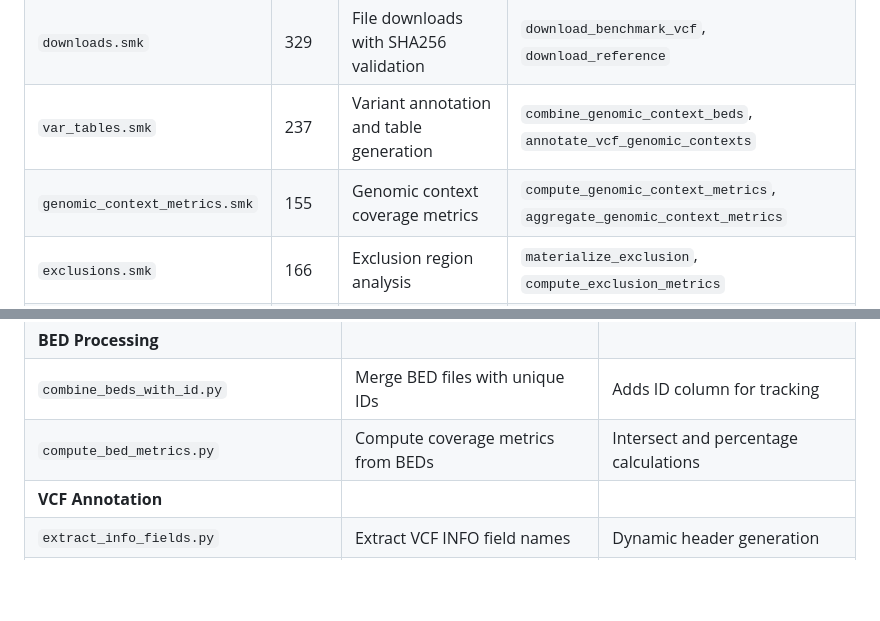
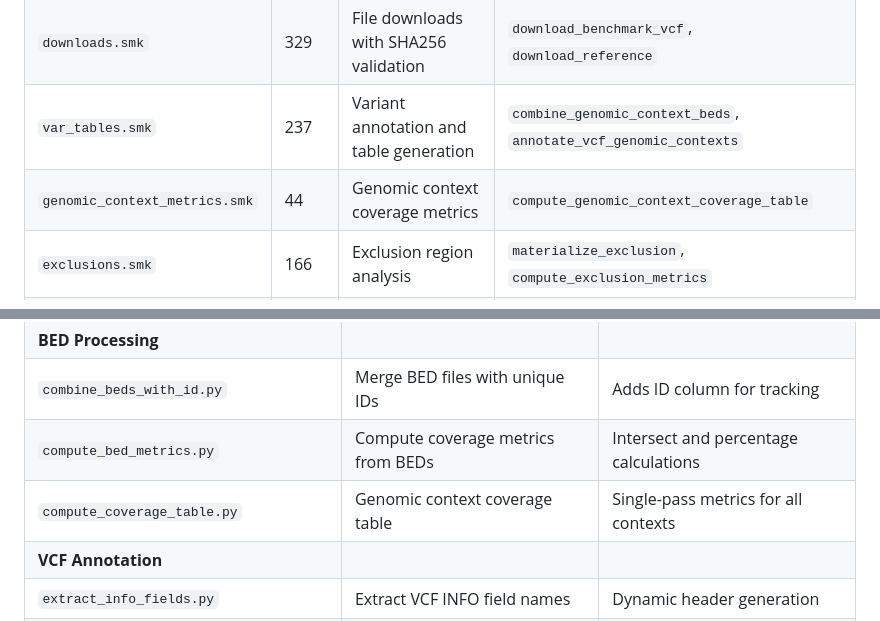
Before and after one commit to nate-d-olson/q100-variant-benchmark-paper, a Markdown page: docs/architecture.md, 2 parts joined by grey strips. GitHub-like rendering; blank space fills up the shorter version.

```diff
--- a/docs/architecture.md
+++ b/docs/architecture.md
@@ -259,7 +259,7 @@ The pipeline consists of 13 modular rule files totaling 2,080 lines of Snakemake
 | `common.smk`                  | 523   | Helper functions and config parsing      | `get_region_beds()`, `get_exclusion_inputs()`, `get_genomic_context_ids()` |
 | `downloads.smk`               | 329   | File downloads with SHA256 validation    | `download_benchmark_vcf`, `download_reference`                             |
 | `var_tables.smk`              | 237   | Variant annotation and table generation  | `combine_genomic_context_beds`, `annotate_vcf_genomic_contexts`            |
-| `genomic_context_metrics.smk` | 155   | Genomic context coverage metrics         | `compute_genomic_context_metrics`, `aggregate_genomic_context_metrics`     |
+| `genomic_context_metrics.smk` | 44    | Genomic context coverage metrics         | `compute_genomic_context_coverage_table`                                   |
 | `exclusions.smk`              | 166   | Exclusion region analysis                | `materialize_exclusion`, `compute_exclusion_metrics`                       |
 | `benchmark_comparisons.smk`   | 137   | Benchmark set comparisons                | `run_truvari_compare`, `stratify_comparison`                               |
 | `stratify_bench.smk`          | 112   | Truvari stratification analysis          | `truvari_stratify`                                                         |
@@ -286,6 +286,7 @@ The pipeline includes 15 Python scripts organized by function:
 | **BED Processing**                     |                                        |                                        |
 | `combine_beds_with_id.py`              | Merge BED files with unique IDs        | Adds ID column for tracking            |
 | `compute_bed_metrics.py`               | Compute coverage metrics from BEDs     | Intersect and percentage calculations  |
+| `compute_coverage_table.py`            | Genomic context coverage table         | Single-pass metrics for all contexts   |
 | **VCF Annotation**                     |                                        |                                        |
 | `extract_info_fields.py`               | Extract VCF INFO field names           | Dynamic header generation              |
 | `generate_header_lines.py`             | Create VCF annotation headers          | For bcftools annotate                  |
```
Also changed, not shown: CLAUDE.md (+4 -5 lines).
